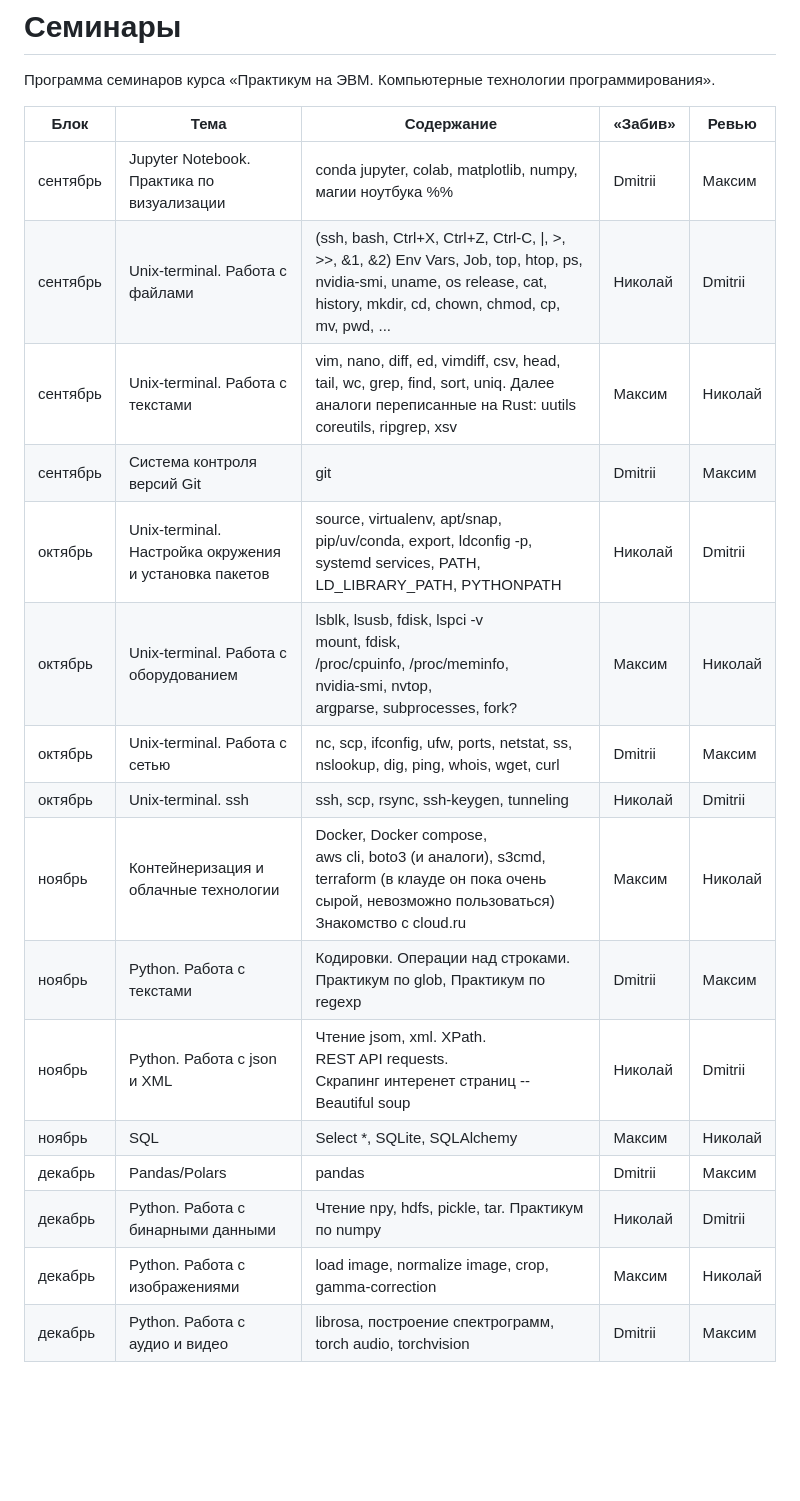
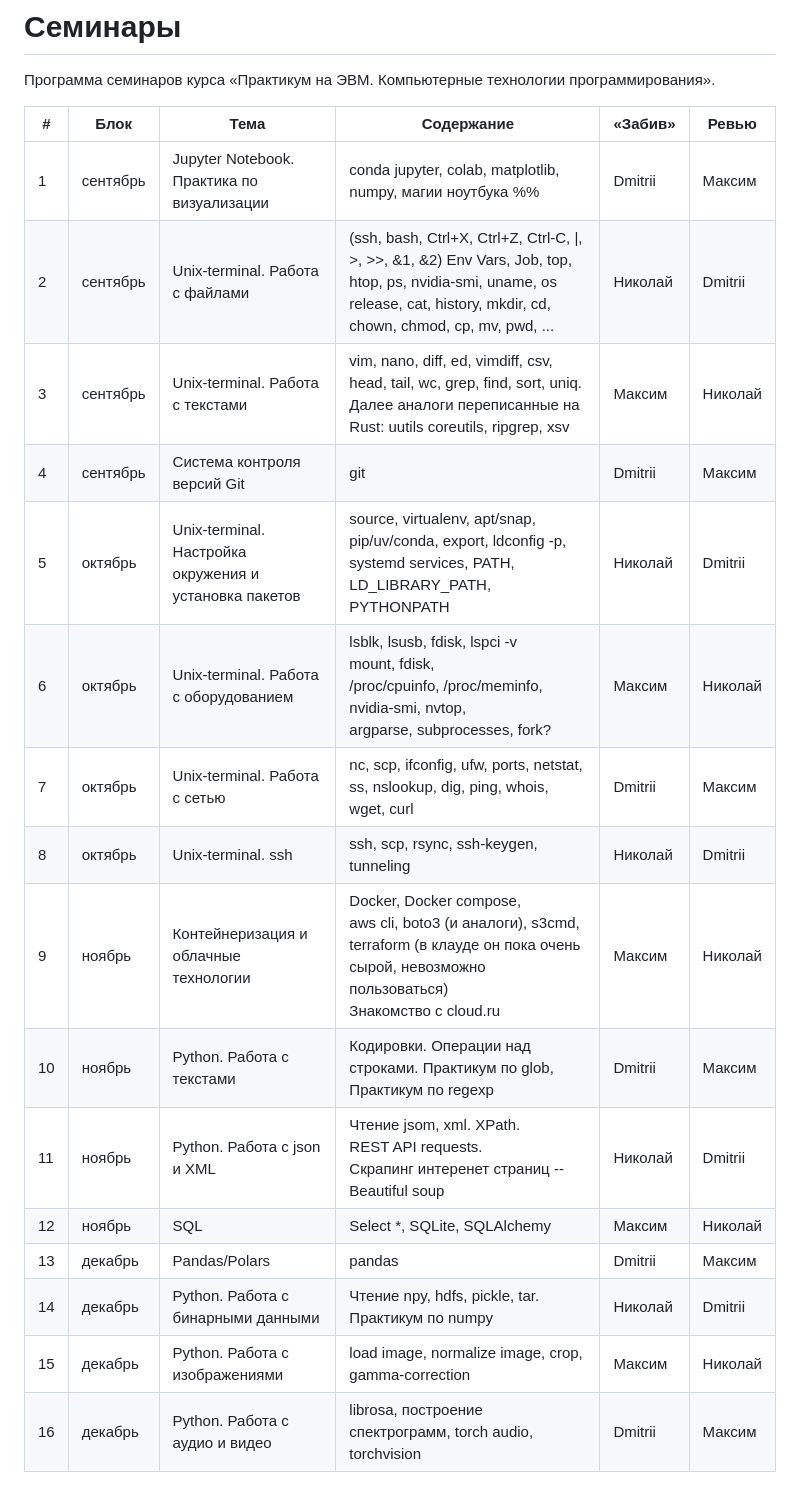
Before and after one commit to KonstantinUshenin/airi-inf-msu-test, a Markdown page: seminars/README.md, the part around the change. GitHub-like rendering; blank space fills up the shorter version.

Commit message:
feat: add # (week) column to seminars program table
Co-Authored-By: Claude Opus 4.8 <noreply@anthropic.com>

```diff
--- a/seminars/README.md
+++ b/seminars/README.md
@@ -2,21 +2,21 @@
 
 Программа семинаров курса «Практикум на ЭВM. Компьютерные технологии программирования».
 
-| Блок | Тема | Содержание | «Забив» | Ревью |
-| --- | --- | --- | --- | --- |
-| сентябрь | Jupyter Notebook. Практика по визуализации | conda jupyter, colab, matplotlib, numpy, магии ноутбука %% | Dmitrii | Максим |
-| сентябрь | Unix-terminal. Работа с файлами | (ssh, bash, Ctrl+X, Ctrl+Z, Ctrl-C, \|, >, >>, &1, &2) Env Vars, Job, top, htop, ps, nvidia-smi, uname, os release, cat, history, mkdir, cd,  chown, chmod, cp, mv, pwd, ... | Николай | Dmitrii |
-| сентябрь | Unix-terminal. Работа с текстами | vim, nano, diff, ed, vimdiff, csv, head, tail, wc, grep, find, sort, uniq. Далее аналоги переписанные на Rust: uutils coreutils, ripgrep, xsv | Максим | Николай |
-| сентябрь | Система контроля версий Git | git | Dmitrii | Максим |
-| октябрь | Unix-terminal. Настройка окружения и установка пакетов | source, virtualenv, apt/snap, pip/uv/conda, export,  ldconfig -p, systemd services, PATH, LD_LIBRARY_PATH, PYTHONPATH | Николай | Dmitrii |
-| октябрь | Unix-terminal. Работа с оборудованием | lsblk, lsusb, fdisk, lspci -v<br>mount, fdisk,<br>/proc/cpuinfo, /proc/meminfo,<br>nvidia-smi, nvtop,<br>argparse, subprocesses, fork? | Максим | Николай |
-| октябрь | Unix-terminal. Работа с сетью | nc, scp, ifconfig, ufw, ports, netstat, ss, nslookup, dig, ping, whois, wget, curl | Dmitrii | Максим |
-| октябрь | Unix-terminal. ssh | ssh, scp, rsync, ssh-keygen, tunneling | Николай | Dmitrii |
-| ноябрь | Контейнеризация и облачные технологии | Docker, Docker compose,<br>aws cli, boto3 (и аналоги), s3cmd, terraform (в клауде он пока очень сырой, невозможно пользоваться)<br>Знакомство с cloud.ru | Максим | Николай |
-| ноябрь | Python. Работа с текстами | Кодировки. Операции над строками. Практикум по glob, Практикум по regexp | Dmitrii | Максим |
-| ноябрь | Python. Работа с json и XML | Чтение jsom, xml. XPath.<br>REST API requests.<br>Скрапинг интеренет страниц -- Beautiful soup | Николай | Dmitrii |
-| ноябрь | SQL | Select *, SQLite, SQLAlchemy | Максим | Николай |
-| декабрь | Pandas/Polars | pandas | Dmitrii | Максим |
-| декабрь | Python. Работа с бинарными данными | Чтение npy, hdfs, pickle, tar. Практикум по numpy | Николай | Dmitrii |
-| декабрь | Python. Работа с изображениями | load image, normalize image, crop, gamma-correction | Максим | Николай |
-| декабрь | Python. Работа с аудио и видео | librosa, построение спектрограмм, torch audio, torchvision | Dmitrii | Максим |
+| # | Блок | Тема | Содержание | «Забив» | Ревью |
+| --- | --- | --- | --- | --- | --- |
+| 1 | сентябрь | Jupyter Notebook. Практика по визуализации | conda jupyter, colab, matplotlib, numpy, магии ноутбука %% | Dmitrii | Максим |
+| 2 | сентябрь | Unix-terminal. Работа с файлами | (ssh, bash, Ctrl+X, Ctrl+Z, Ctrl-C, \|, >, >>, &1, &2) Env Vars, Job, top, htop, ps, nvidia-smi, uname, os release, cat, history, mkdir, cd,  chown, chmod, cp, mv, pwd, ... | Николай | Dmitrii |
+| 3 | сентябрь | Unix-terminal. Работа с текстами | vim, nano, diff, ed, vimdiff, csv, head, tail, wc, grep, find, sort, uniq. Далее аналоги переписанные на Rust: uutils coreutils, ripgrep, xsv | Максим | Николай |
+| 4 | сентябрь | Система контроля версий Git | git | Dmitrii | Максим |
+| 5 | октябрь | Unix-terminal. Настройка окружения и установка пакетов | source, virtualenv, apt/snap, pip/uv/conda, export,  ldconfig -p, systemd services, PATH, LD_LIBRARY_PATH, PYTHONPATH | Николай | Dmitrii |
+| 6 | октябрь | Unix-terminal. Работа с оборудованием | lsblk, lsusb, fdisk, lspci -v<br>mount, fdisk,<br>/proc/cpuinfo, /proc/meminfo,<br>nvidia-smi, nvtop,<br>argparse, subprocesses, fork? | Максим | Николай |
+| 7 | октябрь | Unix-terminal. Работа с сетью | nc, scp, ifconfig, ufw, ports, netstat, ss, nslookup, dig, ping, whois, wget, curl | Dmitrii | Максим |
+| 8 | октябрь | Unix-terminal. ssh | ssh, scp, rsync, ssh-keygen, tunneling | Николай | Dmitrii |
+| 9 | ноябрь | Контейнеризация и облачные технологии | Docker, Docker compose,<br>aws cli, boto3 (и аналоги), s3cmd, terraform (в клауде он пока очень сырой, невозможно пользоваться)<br>Знакомство с cloud.ru | Максим | Николай |
+| 10 | ноябрь | Python. Работа с текстами | Кодировки. Операции над строками. Практикум по glob, Практикум по regexp | Dmitrii | Максим |
+| 11 | ноябрь | Python. Работа с json и XML | Чтение jsom, xml. XPath.<br>REST API requests.<br>Скрапинг интеренет страниц -- Beautiful soup | Николай | Dmitrii |
+| 12 | ноябрь | SQL | Select *, SQLite, SQLAlchemy | Максим | Николай |
+| 13 | декабрь | Pandas/Polars | pandas | Dmitrii | Максим |
+| 14 | декабрь | Python. Работа с бинарными данными | Чтение npy, hdfs, pickle, tar. Практикум по numpy | Николай | Dmitrii |
+| 15 | декабрь | Python. Работа с изображениями | load image, normalize image, crop, gamma-correction | Максим | Николай |
+| 16 | декабрь | Python. Работа с аудио и видео | librosa, построение спектрограмм, torch audio, torchvision | Dmitrii | Максим |
```
